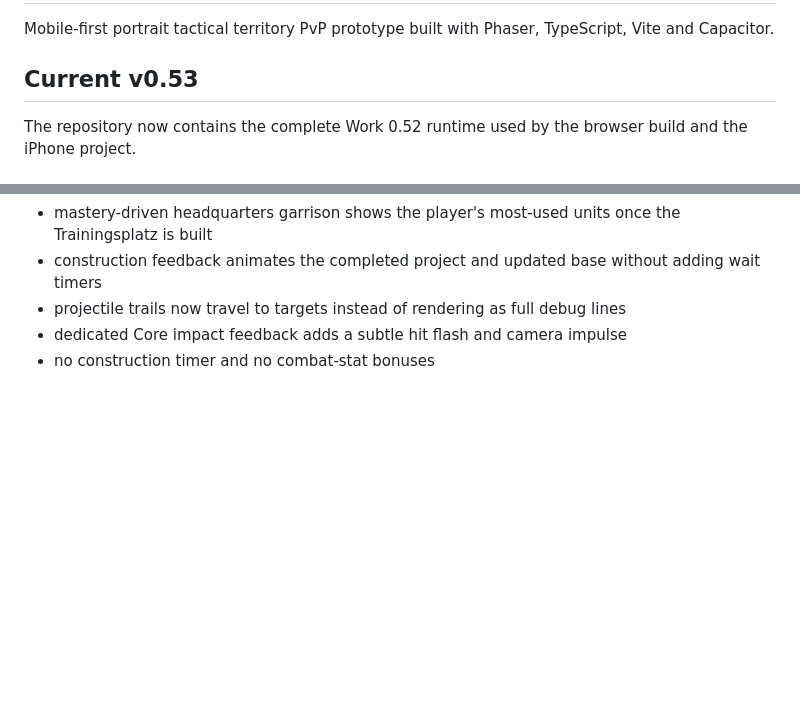
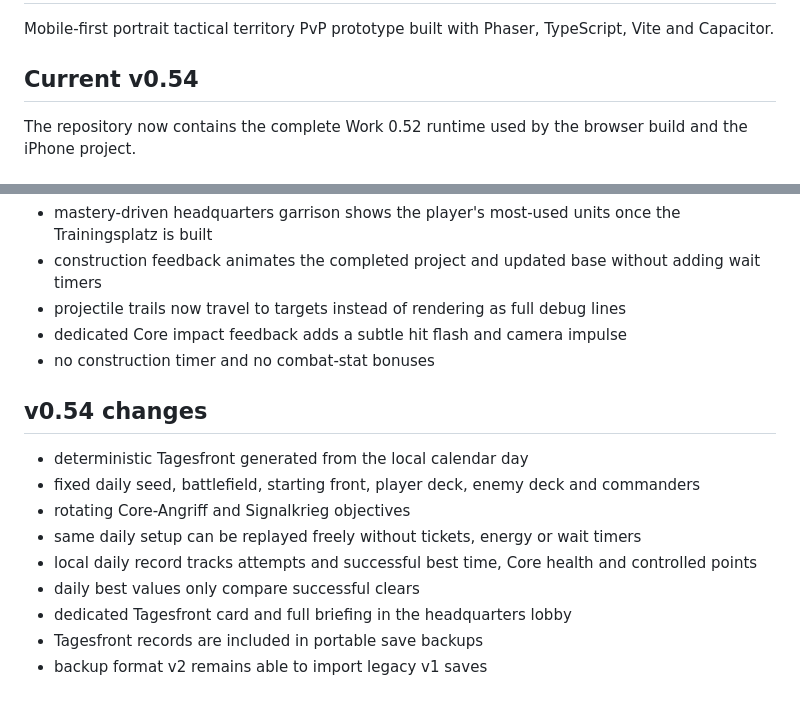
Before and after one commit to Achmed06/Frontline, a Markdown page: README.md, 2 parts joined by grey strips. Drawn GitHub-style; blank space fills up the shorter version.

Commit message:
Document Frontline v0.54 daily challenges

```diff
--- a/README.md
+++ b/README.md
@@ -2,7 +2,7 @@
 
 Mobile-first portrait tactical territory PvP prototype built with Phaser, TypeScript, Vite and Capacitor.
 
-## Current v0.53
+## Current v0.54
 
 The repository now contains the complete Work 0.52 runtime used by the browser build and the iPhone project.
 
@@ -107,3 +107,16 @@ Gameplay-source changes also trigger the latest iPhone test build; older in-prog
 - projectile trails now travel to targets instead of rendering as full debug lines
 - dedicated Core impact feedback adds a subtle hit flash and camera impulse
 - no construction timer and no combat-stat bonuses
+
+
+## v0.54 changes
+
+- deterministic Tagesfront generated from the local calendar day
+- fixed daily seed, battlefield, starting front, player deck, enemy deck and commanders
+- rotating Core-Angriff and Signalkrieg objectives
+- same daily setup can be replayed freely without tickets, energy or wait timers
+- local daily record tracks attempts and successful best time, Core health and controlled points
+- daily best values only compare successful clears
+- dedicated Tagesfront card and full briefing in the headquarters lobby
+- Tagesfront records are included in portable save backups
+- backup format v2 remains able to import legacy v1 saves
```
